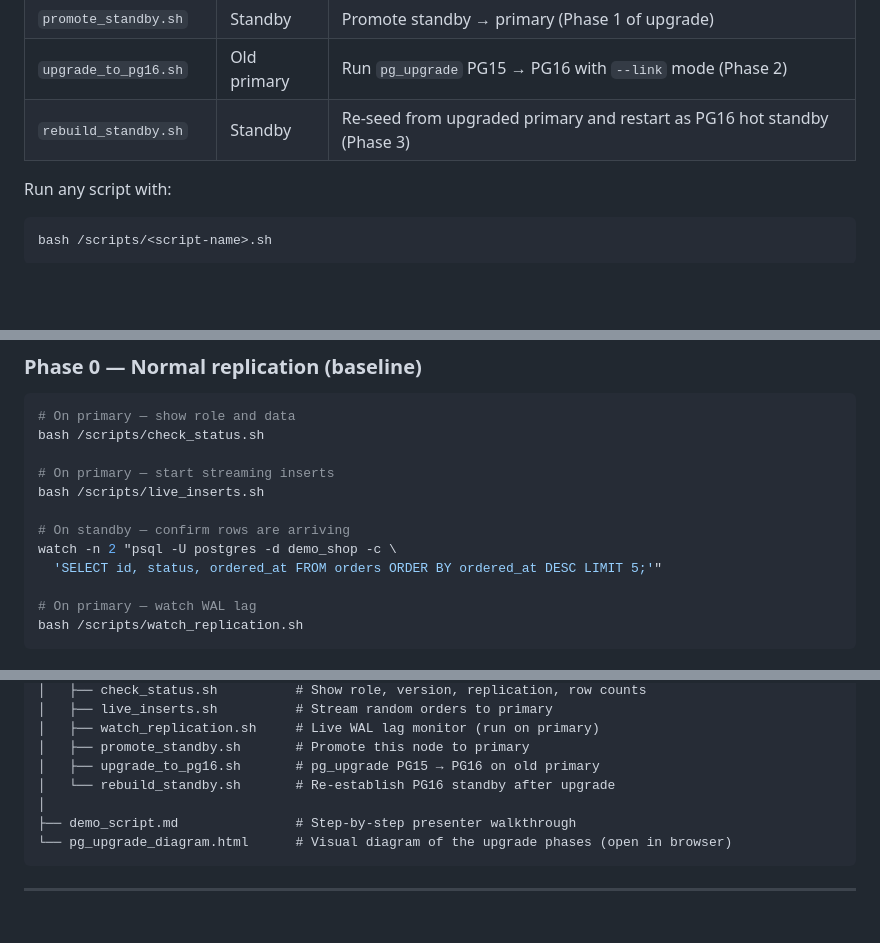
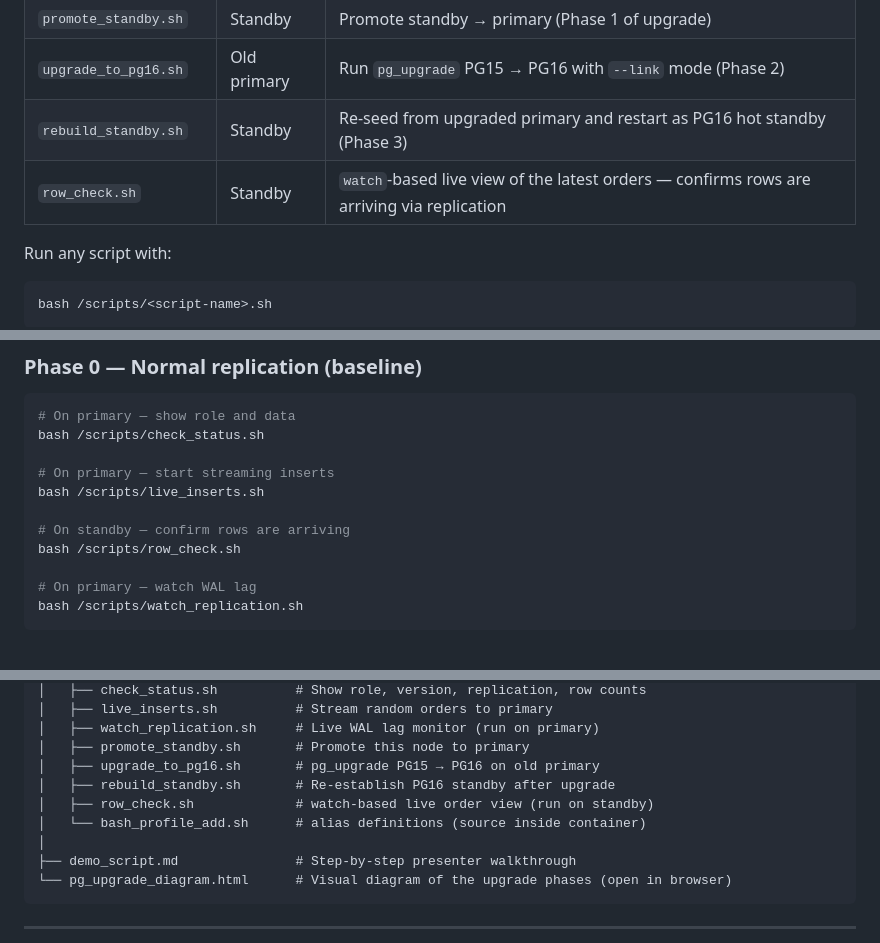
Before and after one commit to sqlasylum/presentation, a Markdown page: master_upgrading/README.md, 3 parts joined by grey strips. Drawn GitHub-style; blank space fills up the shorter version.

Commit message:
adding row_check_script

````diff
--- a/master_upgrading/README.md
+++ b/master_upgrading/README.md
@@ -119,6 +119,7 @@ Created automatically on first startup. Contains three related tables:
 | `promote_standby.sh` | Standby | Promote standby → primary (Phase 1 of upgrade) |
 | `upgrade_to_pg16.sh` | Old primary | Run `pg_upgrade` PG15 → PG16 with `--link` mode (Phase 2) |
 | `rebuild_standby.sh` | Standby | Re-seed from upgraded primary and restart as PG16 hot standby (Phase 3) |
+| `row_check.sh` | Standby | `watch`-based live view of the latest orders — confirms rows are arriving via replication |
 
 Run any script with:
 ```bash
@@ -141,8 +142,7 @@ bash /scripts/check_status.sh
 bash /scripts/live_inserts.sh
 
 # On standby — confirm rows are arriving
-watch -n 2 "psql -U postgres -d demo_shop -c \
-  'SELECT id, status, ordered_at FROM orders ORDER BY ordered_at DESC LIMIT 5;'"
+bash /scripts/row_check.sh
 
 # On primary — watch WAL lag
 bash /scripts/watch_replication.sh
@@ -212,7 +212,9 @@ Optionally flip the VIP / DNS back to pg-primary and go through the same promoti
 │   ├── watch_replication.sh     # Live WAL lag monitor (run on primary)
 │   ├── promote_standby.sh       # Promote this node to primary
 │   ├── upgrade_to_pg16.sh       # pg_upgrade PG15 → PG16 on old primary
-│   └── rebuild_standby.sh       # Re-establish PG16 standby after upgrade
+│   ├── rebuild_standby.sh       # Re-establish PG16 standby after upgrade
+│   ├── row_check.sh             # watch-based live order view (run on standby)
+│   └── bash_profile_add.sh      # alias definitions (source inside container)
 │
 ├── demo_script.md               # Step-by-step presenter walkthrough
 └── pg_upgrade_diagram.html      # Visual diagram of the upgrade phases (open in browser)
````
